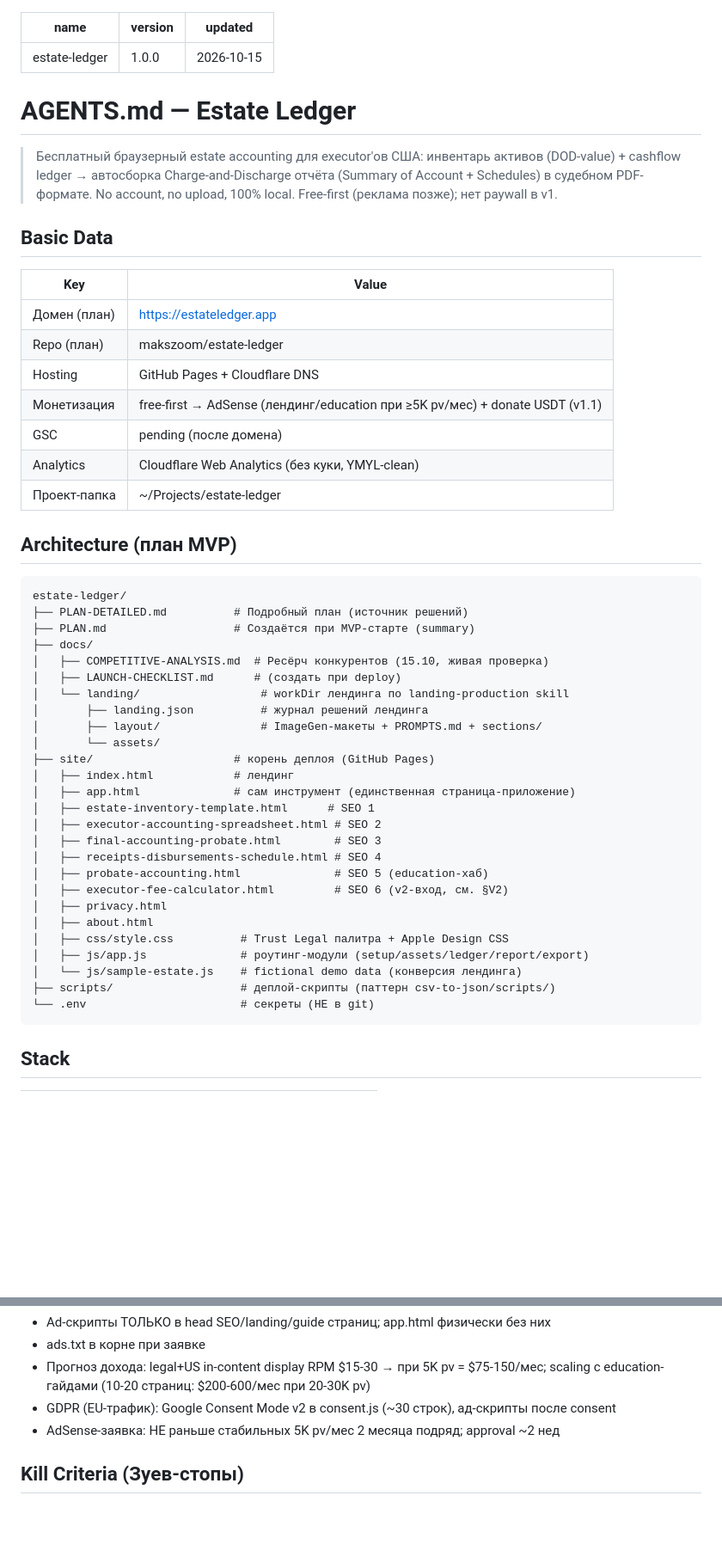
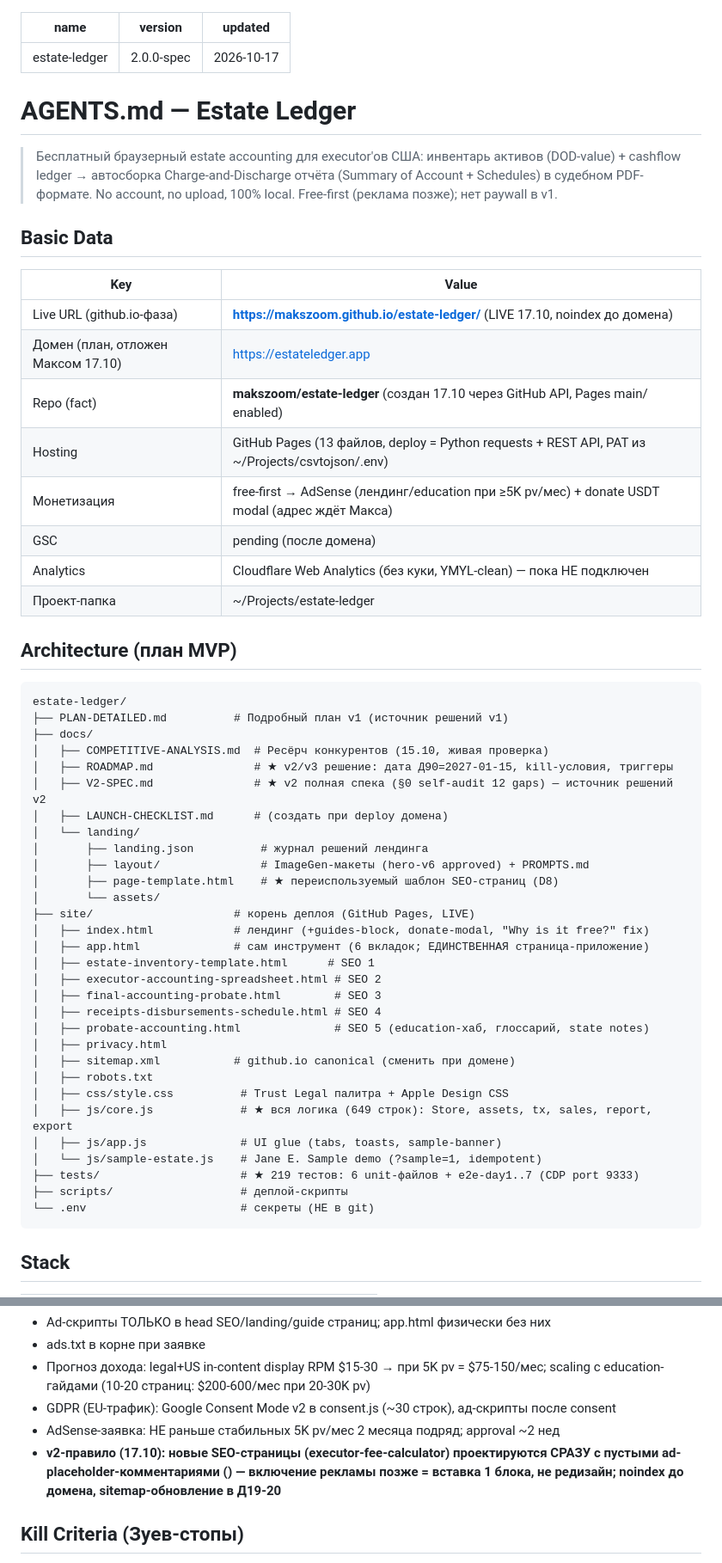
Before and after one commit to makszoom/estate-ledger, a Markdown page: AGENTS.md, 2 parts joined by grey strips. Shown at 86% size. Drawn GitHub-style; blank space fills up the shorter version.

Commit message:
docs: AGENTS.md v2.0.0-spec — status actualized (LIVE, all fixes+commits, domain deferred by Max), V2 dev plan Д9-Д20, architecture reflects real files (core.js 649L, tests 219, ROADMAP/V2-SPEC)

````diff
--- a/AGENTS.md
+++ b/AGENTS.md
@@ -1,7 +1,7 @@
 ---
 name: estate-ledger
-version: 1.0.0
-updated: 2026-10-15
+version: 2.0.0-spec
+updated: 2026-10-17
 ---
 
 # AGENTS.md — Estate Ledger
@@ -12,42 +12,47 @@ updated: 2026-10-15
 
 | Key | Value |
 |-----|-------|
-| Домен (план) | https://estateledger.app |
-| Repo (план) | makszoom/estate-ledger |
-| Hosting | GitHub Pages + Cloudflare DNS |
-| Монетизация | free-first → AdSense (лендинг/education при ≥5K pv/мес) + donate USDT (v1.1) |
+| Live URL (github.io-фаза) | **https://makszoom.github.io/estate-ledger/** (LIVE 17.10, noindex до домена) |
+| Домен (план, отложен Максом 17.10) | https://estateledger.app |
+| Repo (fact) | **makszoom/estate-ledger** (создан 17.10 через GitHub API, Pages main/ enabled) |
+| Hosting | GitHub Pages (13 файлов, deploy = Python requests + REST API, PAT из ~/Projects/csvtojson/.env) |
+| Монетизация | free-first → AdSense (лендинг/education при ≥5K pv/мес) + donate USDT modal (адрес ждёт Макса) |
 | GSC | pending (после домена) |
-| Analytics | Cloudflare Web Analytics (без куки, YMYL-clean) |
+| Analytics | Cloudflare Web Analytics (без куки, YMYL-clean) — пока НЕ подключен |
 | Проект-папка | ~/Projects/estate-ledger |
 
 ## Architecture (план MVP)
 
 ```
 estate-ledger/
-├── PLAN-DETAILED.md          # Подробный план (источник решений)
-├── PLAN.md                   # Создаётся при MVP-старте (summary)
+├── PLAN-DETAILED.md          # Подробный план v1 (источник решений v1)
 ├── docs/
 │   ├── COMPETITIVE-ANALYSIS.md  # Ресёрч конкурентов (15.10, живая проверка)
-│   ├── LAUNCH-CHECKLIST.md      # (создать при deploy)
-│   └── landing/                  # workDir лендинга по landing-production skill
+│   ├── ROADMAP.md               # ★ v2/v3 решение: дата Д90=2027-01-15, kill-условия, триггеры
+│   ├── V2-SPEC.md               # ★ v2 полная спека (§0 self-audit 12 gaps) — источник решений v2
+│   ├── LAUNCH-CHECKLIST.md      # (создать при deploy домена)
+│   └── landing/
 │       ├── landing.json          # журнал решений лендинга
-│       ├── layout/               # ImageGen-макеты + PROMPTS.md + sections/
+│       ├── layout/               # ImageGen-макеты (hero-v6 approved) + PROMPTS.md
+│       ├── page-template.html    # ★ переиспользуемый шаблон SEO-страниц (D8)
 │       └── assets/
-├── site/                     # корень деплоя (GitHub Pages)
-│   ├── index.html            # лендинг
-│   ├── app.html              # сам инструмент (единственная страница-приложение)
+├── site/                     # корень деплоя (GitHub Pages, LIVE)
+│   ├── index.html            # лендинг (+guides-block, donate-modal, "Why is it free?" fix)
+│   ├── app.html              # сам инструмент (6 вкладок; ЕДИНСТВЕННАЯ страница-приложение)
 │   ├── estate-inventory-template.html      # SEO 1
 │   ├── executor-accounting-spreadsheet.html # SEO 2
 │   ├── final-accounting-probate.html        # SEO 3
 │   ├── receipts-disbursements-schedule.html # SEO 4
-│   ├── probate-accounting.html              # SEO 5 (education-хаб)
-│   ├── executor-fee-calculator.html         # SEO 6 (v2-вход, см. §V2)
+│   ├── probate-accounting.html              # SEO 5 (education-хаб, глоссарий, state notes)
 │   ├── privacy.html
-│   ├── about.html
+│   ├── sitemap.xml           # github.io canonical (сменить при домене)
+│   ├── robots.txt
 │   ├── css/style.css          # Trust Legal палитра + Apple Design CSS
-│   ├── js/app.js              # роутинг-модули (setup/assets/ledger/report/export)
-│   └── js/sample-estate.js    # fictional demo data (конверсия лендинга)
-├── scripts/                   # деплой-скрипты (паттерн csv-to-json/scripts/)
+│   ├── js/core.js             # ★ вся логика (649 строк): Store, assets, tx, sales, report, export
+│   ├── js/app.js              # UI glue (tabs, toasts, sample-banner)
+│   └── js/sample-estate.js    # Jane E. Sample demo (?sample=1, idempotent)
+├── tests/                     # ★ 219 тестов: 6 unit-файлов + e2e-day1..7 (CDP port 9333)
+├── scripts/                   # деплой-скрипты
 └── .env                       # секреты (НЕ в git)
 ```
 
@@ -154,6 +163,7 @@ estate-ledger/
 - Прогноз дохода: legal+US in-content display RPM $15-30 → при 5K pv = $75-150/мес; scaling с education-гайдами (10-20 страниц: $200-600/мес при 20-30K pv)
 - GDPR (EU-трафик): Google Consent Mode v2 в consent.js (~30 строк), ад-скрипты после consent
 - AdSense-заявка: НЕ раньше стабильных 5K pv/мес 2 месяца подряд; approval ~2 нед
+- **v2-правило (17.10): новые SEO-страницы (executor-fee-calculator) проектируются СРАЗУ с пустыми ad-placeholder-комментариями (<!-- ADSLOT-TOP -->) — включение рекламы позже = вставка 1 блока, не редизайн; noindex до домена, sitemap-обновление в Д19-20**
 
 ## Kill Criteria (Зуев-стопы)
 
````
Also changed, not shown: other parts of AGENTS.md (+25 -21 lines).
